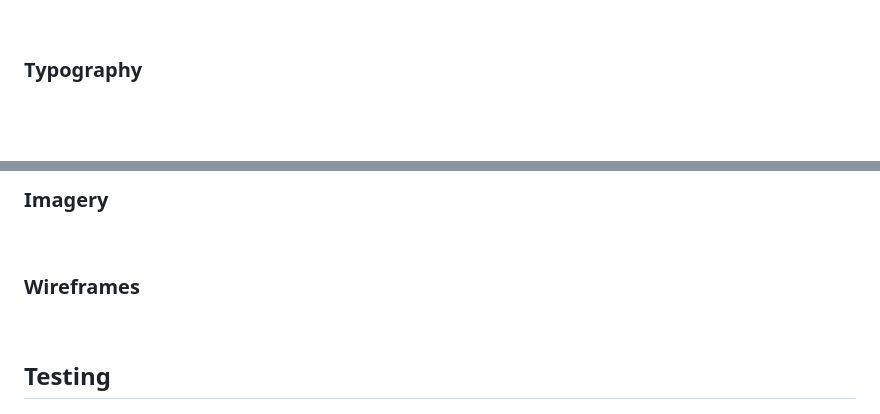
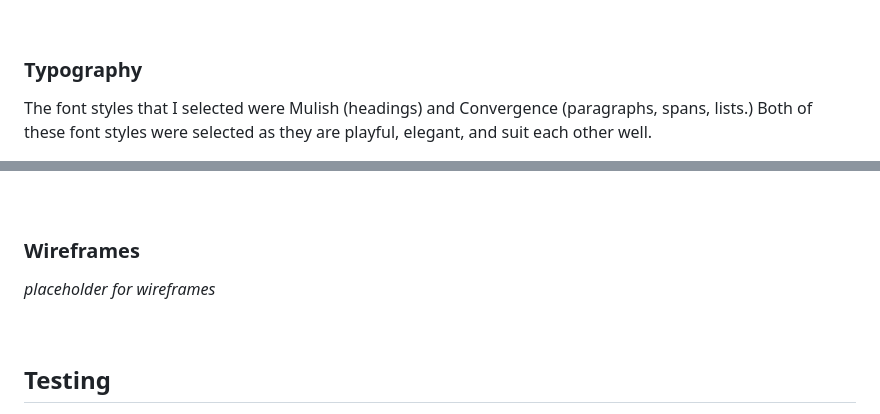
Before and after one commit to JakeDelaney/PP2-Trail-Blaze, a Markdown page: README.md, 2 parts joined by grey strips. GitHub-like rendering; blank space fills up the shorter version.

```diff
--- a/README.md
+++ b/README.md
@@ -86,4 +86,5 @@ For the color scheme, I opted for a jungle inspired aesthetic that would fit the
 <br>
 
 ### Typography
+The font styles that I selected were Mulish (headings) and Convergence (paragraphs, spans, lists.) Both of these font styles were selected as they are playful, elegant, and suit each other well.
 
@@ -91,9 +92,9 @@ For the color scheme, I opted for a jungle inspired aesthetic that would fit the
 
-### Imagery
 
 <br>
 
 ### Wireframes
+*placeholder for wireframes*
 
 <br>
 
```
Also changed, not shown: other parts of README.md (+17 -1 lines).
